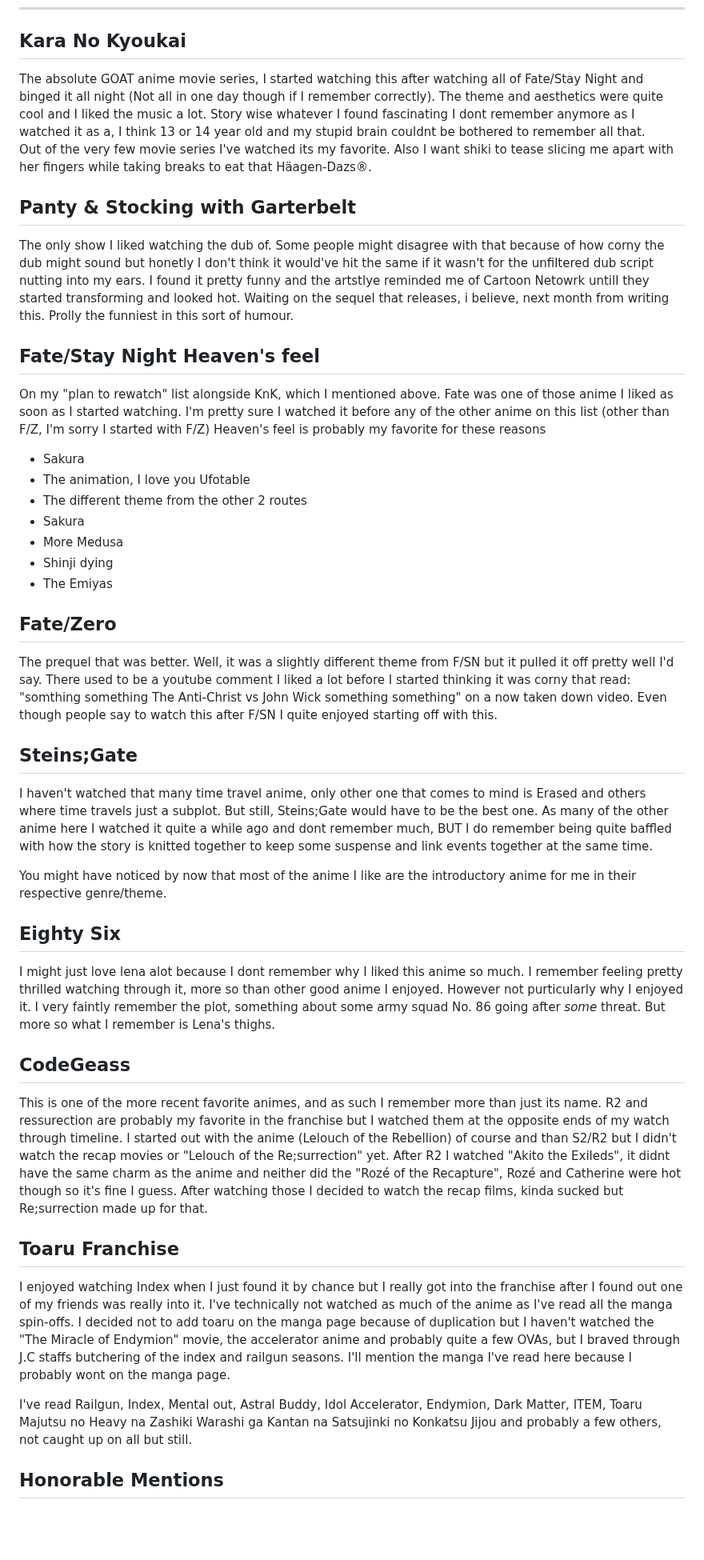
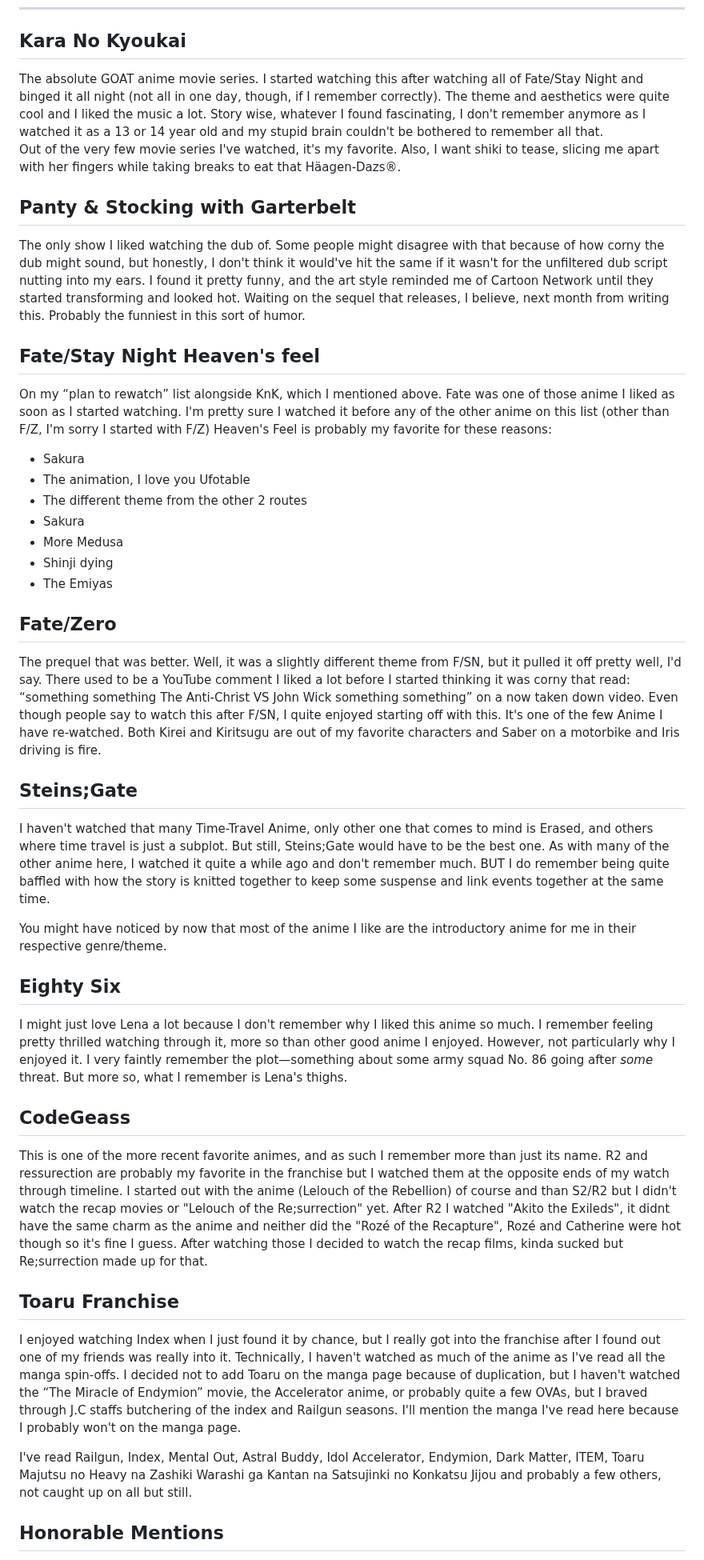
Before and after one commit to LelIllumina/NueNekos, a Markdown page: about/anime/more.md, the part around the change. Shown at 80% size. Rendered like a GitHub page; blank space fills up the shorter version.

Commit message:
fix: claenup text with languagetool

```diff
--- a/about/anime/more.md
+++ b/about/anime/more.md
@@ -11,15 +11,15 @@ og_image: *img
 ---
 
 ## Kara No Kyoukai
-The absolute GOAT anime movie series, I started watching this after watching all of Fate/Stay Night and binged it all night (Not all in one day though if I remember correctly). The theme and aesthetics were quite cool and I liked the music a lot. Story wise whatever I found fascinating I dont remember anymore as I watched it as a, I think 13 or 14 year old and my stupid brain couldnt be bothered to remember all that.
-Out of the very few movie series I've watched its my favorite. Also I want shiki to tease slicing me apart with her fingers while taking breaks to eat that Häagen-Dazs®.
+The absolute GOAT anime movie series. I started watching this after watching all of Fate/Stay Night and binged it all night (not all in one day, though, if I remember correctly). The theme and aesthetics were quite cool and I liked the music a lot. Story wise, whatever I found fascinating, I don't remember anymore as I watched it as a 13 or 14 year old and my stupid brain couldn't be bothered to remember all that.
+Out of the very few movie series I've watched, it's my favorite. Also, I want shiki to tease, slicing me apart with her fingers while taking breaks to eat that Häagen-Dazs®.
 
 ## Panty & Stocking with Garterbelt
-The only show I liked watching the dub of. Some people might disagree with that because of how corny the dub might sound but honetly I don't think it would've hit the same if it wasn't for the unfiltered dub script nutting into my ears. I found it pretty funny and the artstlye reminded me of Cartoon Netowrk untill they started transforming and looked hot. Waiting on the sequel that releases, i believe, next month from writing this. Prolly the funniest in this sort of humour.
+The only show I liked watching the dub of. Some people might disagree with that because of how corny the dub might sound, but honestly, I don't think it would've hit the same if it wasn't for the unfiltered dub script nutting into my ears. I found it pretty funny, and the art style reminded me of Cartoon Network until they started transforming and looked hot. Waiting on the sequel that releases, I believe, next month from writing this. Probably the funniest in this sort of humor.
 
 ## Fate/Stay Night Heaven's feel
-On my "plan to rewatch" list alongside KnK, which I mentioned above. Fate was one of those anime I liked as soon as I started watching. I'm pretty sure I watched it before any of the other anime on this list (other than F/Z, I'm sorry I started with F/Z)
-Heaven's feel is probably my favorite for these reasons
+On my “plan to rewatch” list alongside KnK, which I mentioned above. Fate was one of those anime I liked as soon as I started watching. I'm pretty sure I watched it before any of the other anime on this list (other than F/Z, I'm sorry I started with F/Z)
+Heaven's Feel is probably my favorite for these reasons:
 - Sakura
 - The animation, I love you Ufotable
 - The different theme from the other 2 routes
@@ -29,23 +29,24 @@ Heaven's feel is probably my favorite for these reasons
 - The Emiyas
 
 ## Fate/Zero
-The prequel that was better. Well, it was a slightly different theme from F/SN but it pulled it off pretty well I'd say. There used to be a youtube comment I liked a lot before I started thinking it was corny that read: "somthing something The Anti-Christ vs John Wick something something" on a now taken down video. Even though people say to watch this after F/SN I quite enjoyed starting off with this.
+The prequel that was better. Well, it was a slightly different theme from F/SN, but it pulled it off pretty well, I'd say. There used to be a YouTube comment I liked a lot before I started thinking it was corny that read: “something something The Anti-Christ VS John Wick something something” on a now taken down video. Even though people say to watch this after F/SN, I quite enjoyed starting off with this.
+It's one of the few Anime I have re-watched. Both Kirei and Kiritsugu are out of my favorite characters and Saber on a motorbike and Iris driving is fire.
 
 ## Steins;Gate
-I haven't watched that many time travel anime, only other one that comes to mind is Erased and others where time travels just a subplot. But still, Steins;Gate would have to be the best one. As many of the other anime here I watched it quite a while ago and dont remember much, BUT I do remember being quite baffled with how the story is knitted together to keep some suspense and link events together at the same time.
+I haven't watched that many Time-Travel Anime, only other one that comes to mind is Erased, and others where time travel is just a subplot. But still, Steins;Gate would have to be the best one. As with many of the other anime here, I watched it quite a while ago and don't remember much. BUT I do remember being quite baffled with how the story is knitted together to keep some suspense and link events together at the same time.
 
 You might have noticed by now that most of the anime I like are the introductory anime for me in their respective genre/theme.
 
 ## Eighty Six
-I might just love lena alot because I dont remember why I liked this anime so much. I remember feeling pretty thrilled watching through it, more so than other good anime I enjoyed. However not purticularly why I enjoyed it. I very faintly remember the plot, something about some army squad No. 86 going after *some* threat. But more so what I remember is Lena's thighs.
+I might just love Lena a lot because I don't remember why I liked this anime so much. I remember feeling pretty thrilled watching through it, more so than other good anime I enjoyed. However, not particularly why I enjoyed it. I very faintly remember the plot—something about some army squad No. 86 going after *some* threat. But more so, what I remember is Lena's thighs.
 
 ## CodeGeass
 This is one of the more recent favorite animes, and as such I remember more than just its name. R2 and ressurection are probably my favorite in the franchise but I watched them at the opposite ends of my watch through timeline. I started out with the anime (Lelouch of the Rebellion) of course and than S2/R2 but I didn't watch the recap movies or "Lelouch of the Re;surrection" yet. After R2 I watched "Akito the Exileds", it didnt have the same charm as the anime and neither did the "Rozé of the Recapture", Rozé and Catherine were hot though so it's fine I guess. After watching those I decided to watch the recap films, kinda sucked but Re;surrection made up for that.
 
 ## Toaru Franchise
-I enjoyed watching Index when I just found it by chance but I really got into the franchise after I found out one of my friends was really into it. I've technically not watched as much of the anime as I've read all the manga spin-offs. I decided not to add toaru on the manga page because of duplication but I haven't watched the "The Miracle of Endymion" movie, the accelerator anime and probably quite a few OVAs, but I braved through J.C staffs butchering of the index and railgun seasons. I'll mention the manga I've read here because I probably wont on the manga page.
+I enjoyed watching Index when I just found it by chance, but I really got into the franchise after I found out one of my friends was really into it. Technically, I haven't watched as much of the anime as I've read all the manga spin-offs. I decided not to add Toaru on the manga page because of duplication, but I haven't watched the “The Miracle of Endymion” movie, the Accelerator anime, or probably quite a few OVAs, but I braved through J.C staffs butchering of the index and Railgun seasons. I'll mention the manga I've read here because I probably won't on the manga page.
 
-I've read Railgun, Index, Mental out, Astral Buddy, Idol Accelerator, Endymion, Dark Matter, ITEM, Toaru Majutsu no Heavy na Zashiki Warashi ga Kantan na Satsujinki no Konkatsu Jijou and probably a few others, not caught up on all but still.
+I've read Railgun, Index, Mental Out, Astral Buddy, Idol Accelerator, Endymion, Dark Matter, ITEM, Toaru Majutsu no Heavy na Zashiki Warashi ga Kantan na Satsujinki no Konkatsu Jijou and probably a few others, not caught up on all but still.
 
 ## Honorable Mentions
 - Madoka Magica
```
